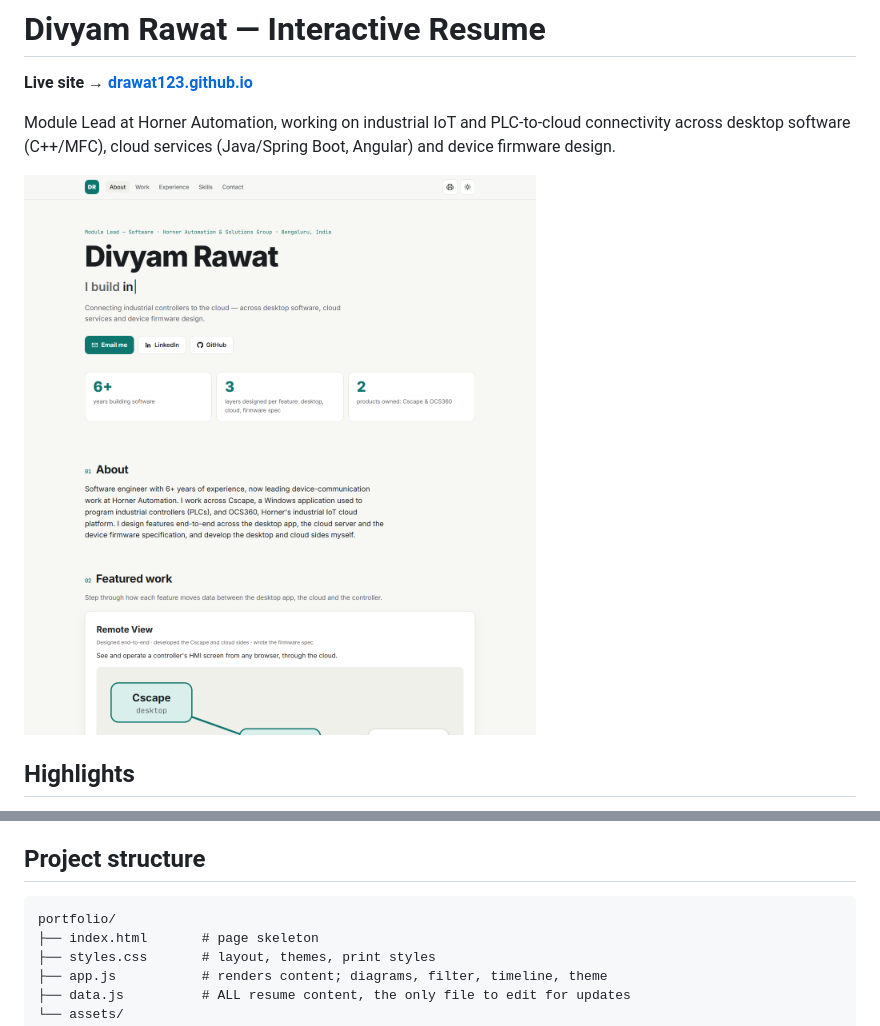
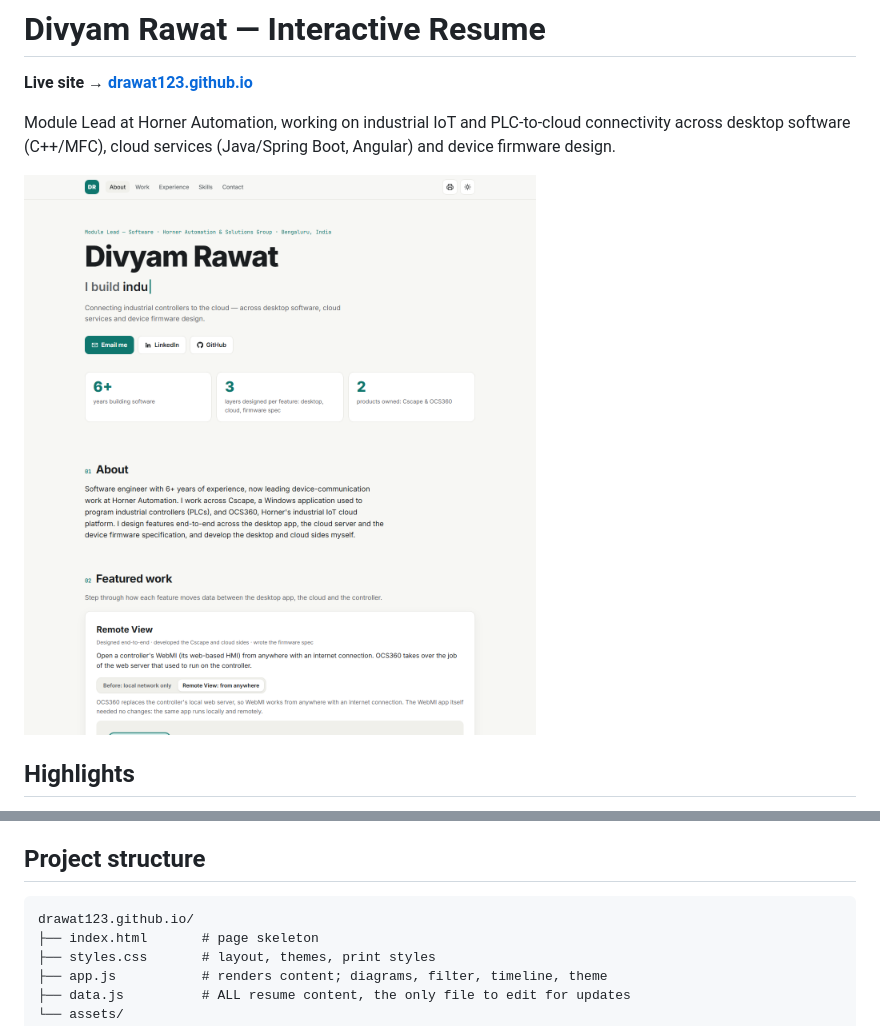
Before and after one commit to drawat123/drawat123.github.io, a Markdown page: README.md, 2 parts joined by grey strips. GitHub-like rendering; pictures changed too: assets/preview.png.

Commit message:
Refresh README preview and project tree

````diff
--- a/README.md
+++ b/README.md
@@ -24,7 +24,7 @@ Plain HTML, CSS and JavaScript. No framework, no build step and no dependencies
 ## Project structure
 
 ```
-portfolio/
+drawat123.github.io/
 ├── index.html       # page skeleton
 ├── styles.css       # layout, themes, print styles
 ├── app.js           # renders content; diagrams, filter, timeline, theme
````
